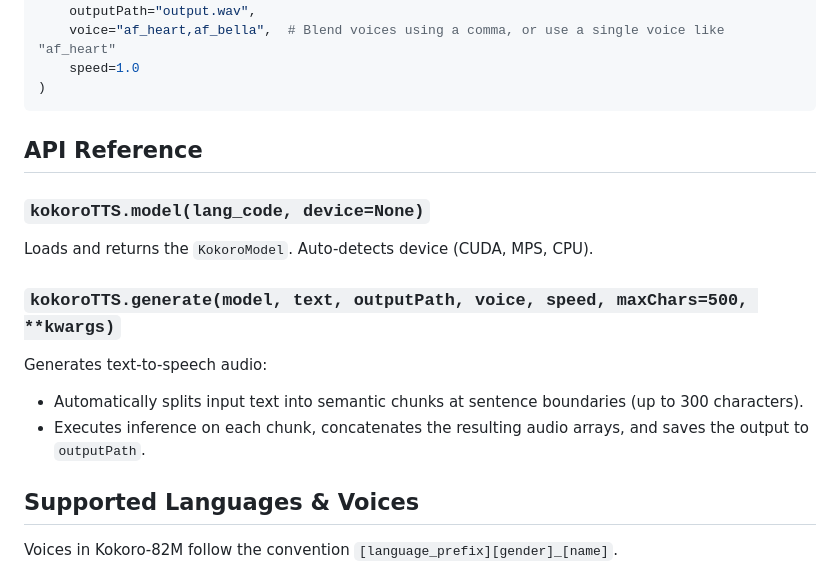
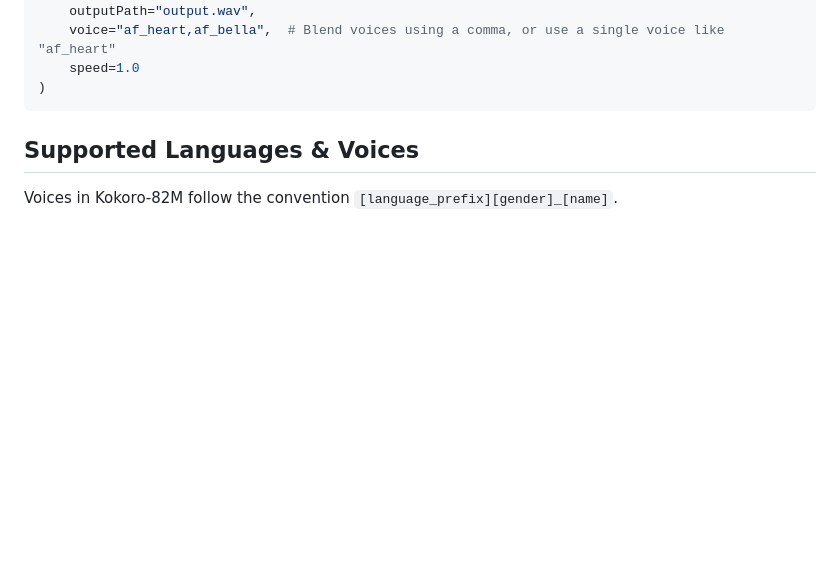
Before and after one commit to mohit-ksahu/scripts, a Markdown page: kokoroTTS/README.md, the part around the change. GitHub-like rendering; blank space fills up the shorter version.

Commit message:
Update README.md
Removed API reference section from README.md.

````diff
--- a/kokoroTTS/README.md
+++ b/kokoroTTS/README.md
@@ -34,18 +34,6 @@ kokoroTTS.generate(
     speed=1.0
 )
 ```
-
-## API Reference
-
-### `kokoroTTS.model(lang_code, device=None)`
-
-Loads and returns the `KokoroModel`. Auto-detects device (CUDA, MPS, CPU).
-
-### `kokoroTTS.generate(model, text, outputPath, voice, speed, maxChars=500, **kwargs)`
-
-Generates text-to-speech audio:
-* Automatically splits input text into semantic chunks at sentence boundaries (up to 300 characters).
-* Executes inference on each chunk, concatenates the resulting audio arrays, and saves the output to `outputPath`.
 
 ## Supported Languages & Voices
 
````
